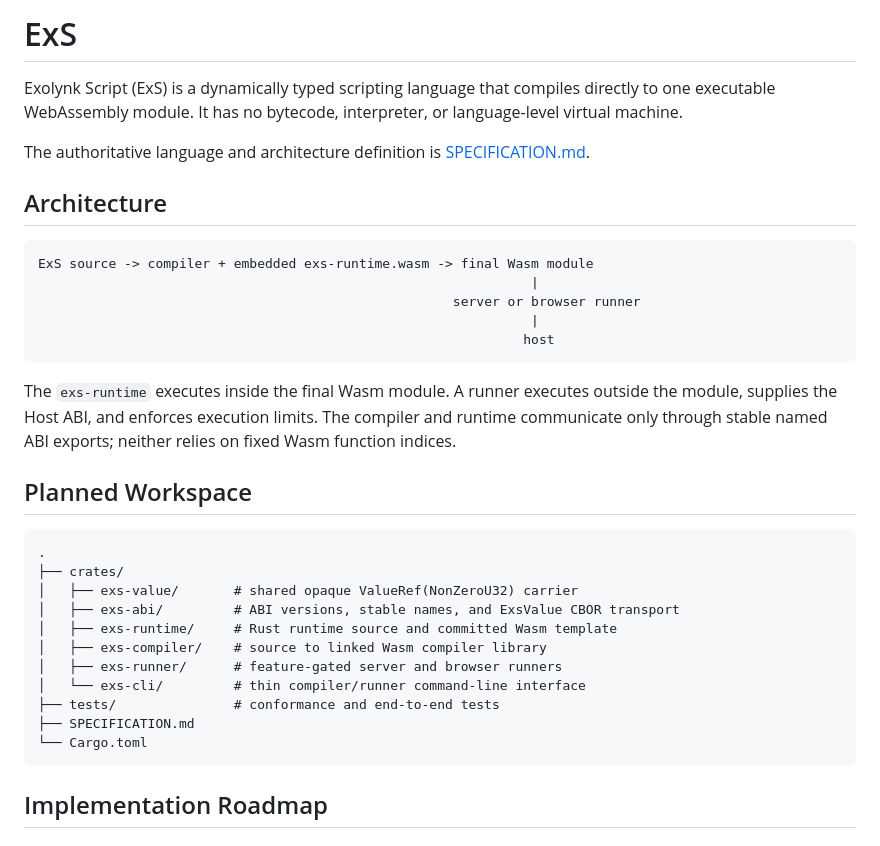
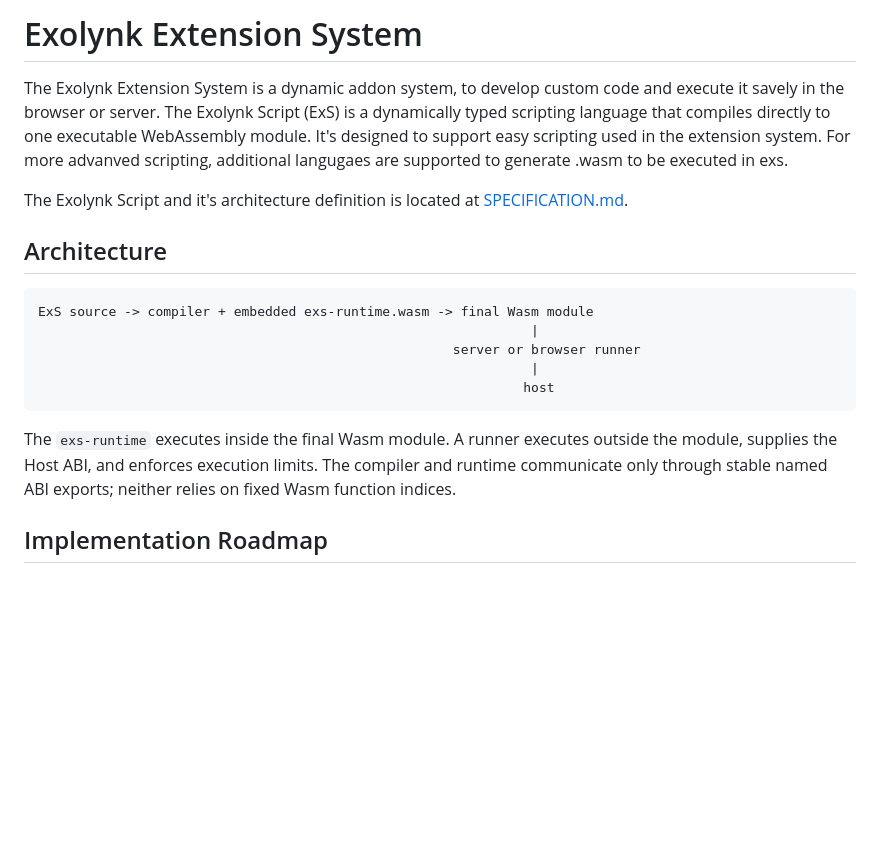
Before and after one commit to Exolynk/exs, a Markdown page: README.md, the part around the change. Rendered like a GitHub page; blank space fills up the shorter version.

Commit message:
Updated description

````diff
--- a/README.md
+++ b/README.md
@@ -1,8 +1,8 @@
-# ExS
+# Exolynk Extension System
 
-Exolynk Script (ExS) is a dynamically typed scripting language that compiles directly to one executable WebAssembly module. It has no bytecode, interpreter, or language-level virtual machine.
+The Exolynk Extension System is a dynamic addon system, to develop custom code and execute it savely in the browser or server. The Exolynk Script (ExS) is a dynamically typed scripting language that compiles directly to one executable WebAssembly module. It's designed to support easy scripting used in the extension system. For more advanved scripting, additional langugaes are supported to generate .wasm to be executed in exs.
 
-The authoritative language and architecture definition is [SPECIFICATION.md](SPECIFICATION.md).
+The Exolynk Script and it's architecture definition is located at [SPECIFICATION.md](SPECIFICATION.md).
 
 ## Architecture
 
@@ -15,22 +15,6 @@ ExS source -> compiler + embedded exs-runtime.wasm -> final Wasm module
 ```
 
 The `exs-runtime` executes inside the final Wasm module. A runner executes outside the module, supplies the Host ABI, and enforces execution limits. The compiler and runtime communicate only through stable named ABI exports; neither relies on fixed Wasm function indices.
-
-## Planned Workspace
-
-```text
-.
-├── crates/
-│   ├── exs-value/       # shared opaque ValueRef(NonZeroU32) carrier
-│   ├── exs-abi/         # ABI versions, stable names, and ExsValue CBOR transport
-│   ├── exs-runtime/     # Rust runtime source and committed Wasm template
-│   ├── exs-compiler/    # source to linked Wasm compiler library
-│   ├── exs-runner/      # feature-gated server and browser runners
-│   └── exs-cli/         # thin compiler/runner command-line interface
-├── tests/               # conformance and end-to-end tests
-├── SPECIFICATION.md
-└── Cargo.toml
-```
 
 ## Implementation Roadmap
 
````
